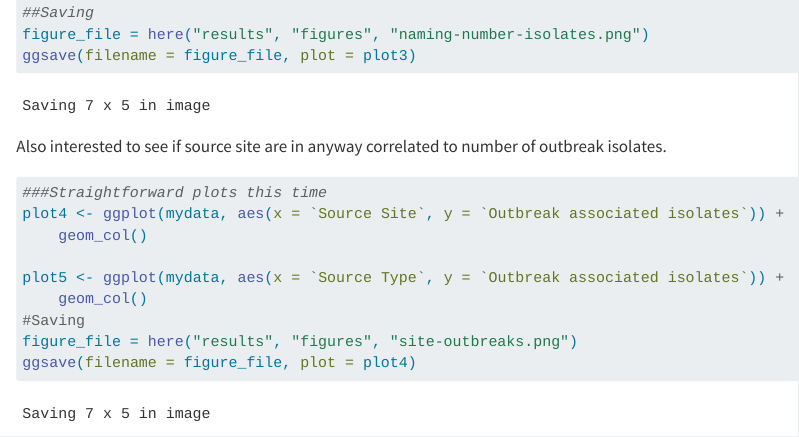
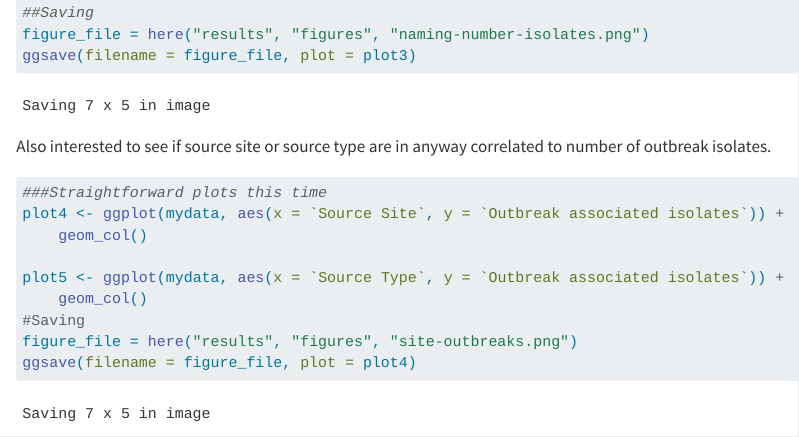
Before and after one commit to elleadams/Adams-MADA-project, a Quarto document (code/exploratory-code/exploratory.qmd): the page in a window 1100 px wide, from 3610 px down. Rendered offline with R 4.5, knitr and Pandoc in place of Quarto, with nearby package versions; some code elsewhere in the file could not run offline.

Commit message:
more small things

````diff
--- a/code/exploratory-code/exploratory.qmd
+++ b/code/exploratory-code/exploratory.qmd
@@ -92,7 +92,7 @@ figure_file = here("results", "figures", "naming-number-isolates.png")
 ggsave(filename = figure_file, plot = plot3)
 ```
 
-Also interested to see if source site are in anyway correlated to number of outbreak isolates.
+Also interested to see if source site or source type are in anyway correlated to number of outbreak isolates.
 
 ```{r}
 ###Straightforward plots this time
````
